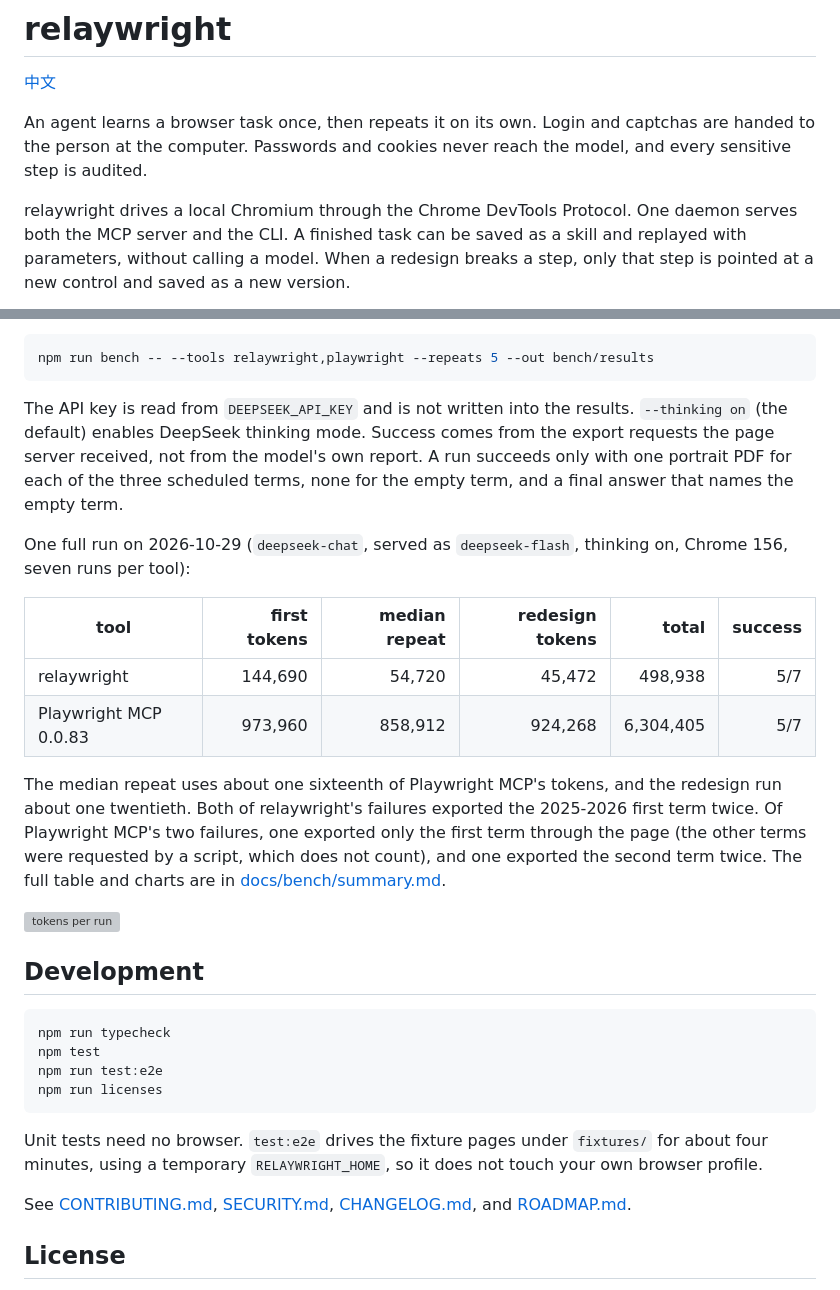
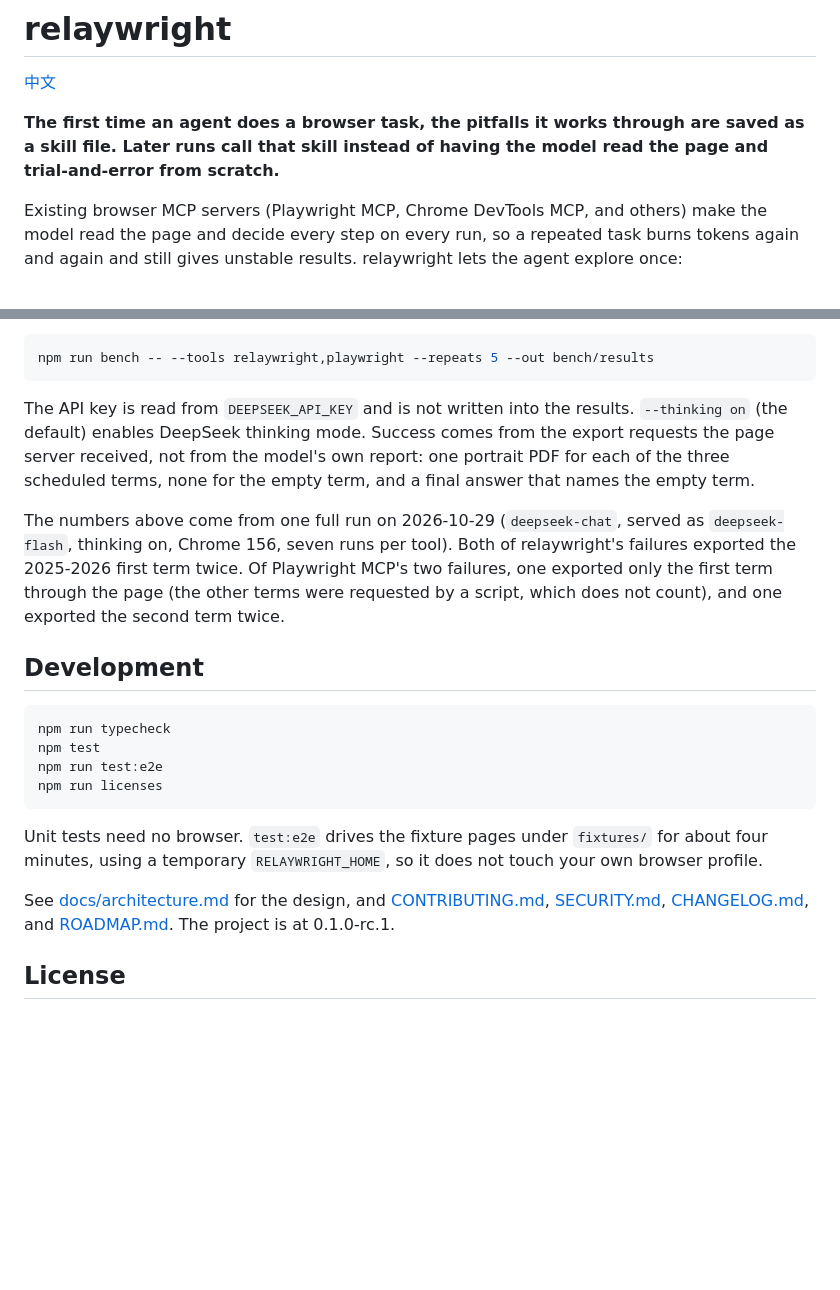
Before and after one commit to JiangnanZhang-2006/relaywright, a Markdown page: README.en.md, 2 parts joined by grey strips. Rendered like a GitHub page; blank space fills up the shorter version; grey boxes are pictures that could not be loaded.

````diff
--- a/README.en.md
+++ b/README.en.md
@@ -2,7 +2,7 @@
 
 [中文](README.md)
 
-An agent learns a browser task once, then repeats it on its own. Login and captchas are handed to the person at the computer. Passwords and cookies never reach the model, and every sensitive step is audited.
+**The first time an agent does a browser task, the pitfalls it works through are saved as a skill file. Later runs call that skill instead of having the model read the page and trial-and-error from scratch.**
 
-relaywright drives a local Chromium through the Chrome DevTools Protocol. One daemon serves both the MCP server and the CLI. A finished task can be saved as a skill and replayed with parameters, without calling a model. When a redesign breaks a step, only that step is pointed at a new control and saved as a new version.
+Existing browser MCP servers (Playwright MCP, Chrome DevTools MCP, and others) make the model read the page and decide every step on every run, so a repeated task burns tokens again and again and still gives unstable results. relaywright lets the agent explore once:
 
@@ -74,18 +124,9 @@ The same model, the same task, and the same Chrome drive relaywright and Playwri
 npm run bench -- --tools relaywright,playwright --repeats 5 --out bench/results
 ```
 
-The API key is read from `DEEPSEEK_API_KEY` and is not written into the results. `--thinking on` (the default) enables DeepSeek thinking mode. Success comes from the export requests the page server received, not from the model's own report. A run succeeds only with one portrait PDF for each of the three scheduled terms, none for the empty term, and a final answer that names the empty term.
+The API key is read from `DEEPSEEK_API_KEY` and is not written into the results. `--thinking on` (the default) enables DeepSeek thinking mode. Success comes from the export requests the page server received, not from the model's own report: one portrait PDF for each of the three scheduled terms, none for the empty term, and a final answer that names the empty term.
 
-One full run on 2026-10-29 (`deepseek-chat`, served as `deepseek-flash`, thinking on, Chrome 156, seven runs per tool):
-
-| tool | first tokens | median repeat | redesign tokens | total | success |
-| --- | ---: | ---: | ---: | ---: | ---: |
-| relaywright | 144,690 | 54,720 | 45,472 | 498,938 | 5/7 |
-| Playwright MCP 0.0.83 | 973,960 | 858,912 | 924,268 | 6,304,405 | 5/7 |
-
-The median repeat uses about one sixteenth of Playwright MCP's tokens, and the redesign run about one twentieth. Both of relaywright's failures exported the 2025-2026 first term twice. Of Playwright MCP's two failures, one exported only the first term through the page (the other terms were requested by a script, which does not count), and one exported the second term twice. The full table and charts are in [docs/bench/summary.md](docs/bench/summary.md).
-
-![tokens per run](docs/bench/tokens.svg)
+The numbers above come from one full run on 2026-10-29 (`deepseek-chat`, served as `deepseek-flash`, thinking on, Chrome 156, seven runs per tool). Both of relaywright's failures exported the 2025-2026 first term twice. Of Playwright MCP's two failures, one exported only the first term through the page (the other terms were requested by a script, which does not count), and one exported the second term twice.
 
 ## Development
 
@@ -98,7 +139,7 @@ npm run licenses
 
 Unit tests need no browser. `test:e2e` drives the fixture pages under `fixtures/` for about four minutes, using a temporary `RELAYWRIGHT_HOME`, so it does not touch your own browser profile.
 
-See [CONTRIBUTING.md](CONTRIBUTING.md), [SECURITY.md](SECURITY.md), [CHANGELOG.md](CHANGELOG.md), and [ROADMAP.md](ROADMAP.md).
+See [docs/architecture.md](docs/architecture.md) for the design, and [CONTRIBUTING.md](CONTRIBUTING.md), [SECURITY.md](SECURITY.md), [CHANGELOG.md](CHANGELOG.md), and [ROADMAP.md](ROADMAP.md). The project is at 0.1.0-rc.1.
 
 ## License
 
````
Also changed, not shown: other parts of README.en.md (+88 -38 lines), README.md (+93 -52 lines).
